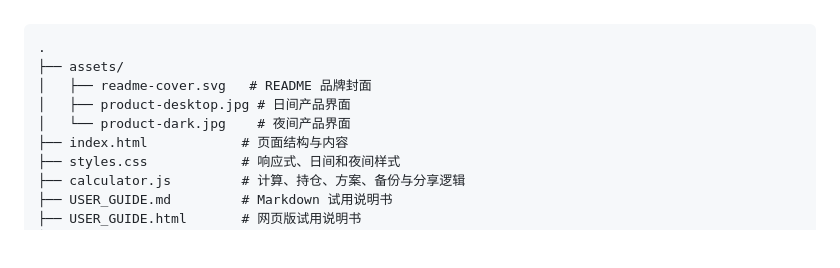
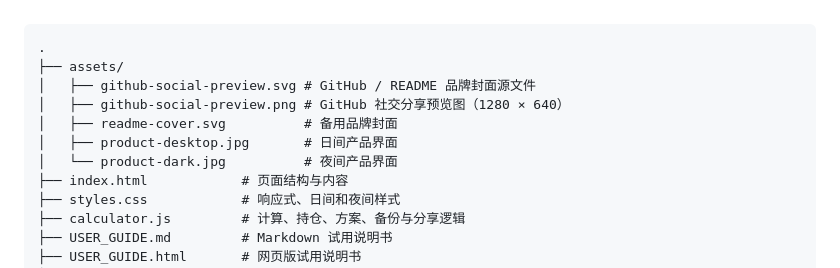
Before and after one commit to ajinggo/costbuddy, a Markdown page: README.md, the part around one of its changes. Drawn GitHub-style; folded sections open; blank space fills up the shorter version.

Commit message:
Enhance GitHub repository presentation

````diff
--- a/README.md
+++ b/README.md
@@ -236,9 +236,11 @@ http://localhost:8765/
 ```text
 .
 ├── assets/
-│   ├── readme-cover.svg   # README 品牌封面
-│   ├── product-desktop.jpg # 日间产品界面
-│   └── product-dark.jpg    # 夜间产品界面
+│   ├── github-social-preview.svg # GitHub / README 品牌封面源文件
+│   ├── github-social-preview.png # GitHub 社交分享预览图（1280 × 640）
+│   ├── readme-cover.svg          # 备用品牌封面
+│   ├── product-desktop.jpg       # 日间产品界面
+│   └── product-dark.jpg          # 夜间产品界面
 ├── index.html            # 页面结构与内容
 ├── styles.css            # 响应式、日间和夜间样式
 ├── calculator.js         # 计算、持仓、方案、备份与分享逻辑
````
Also changed, not shown: other parts of README.md (+1 -1 lines), assets/github-social-preview.png (added), 1 other file.
